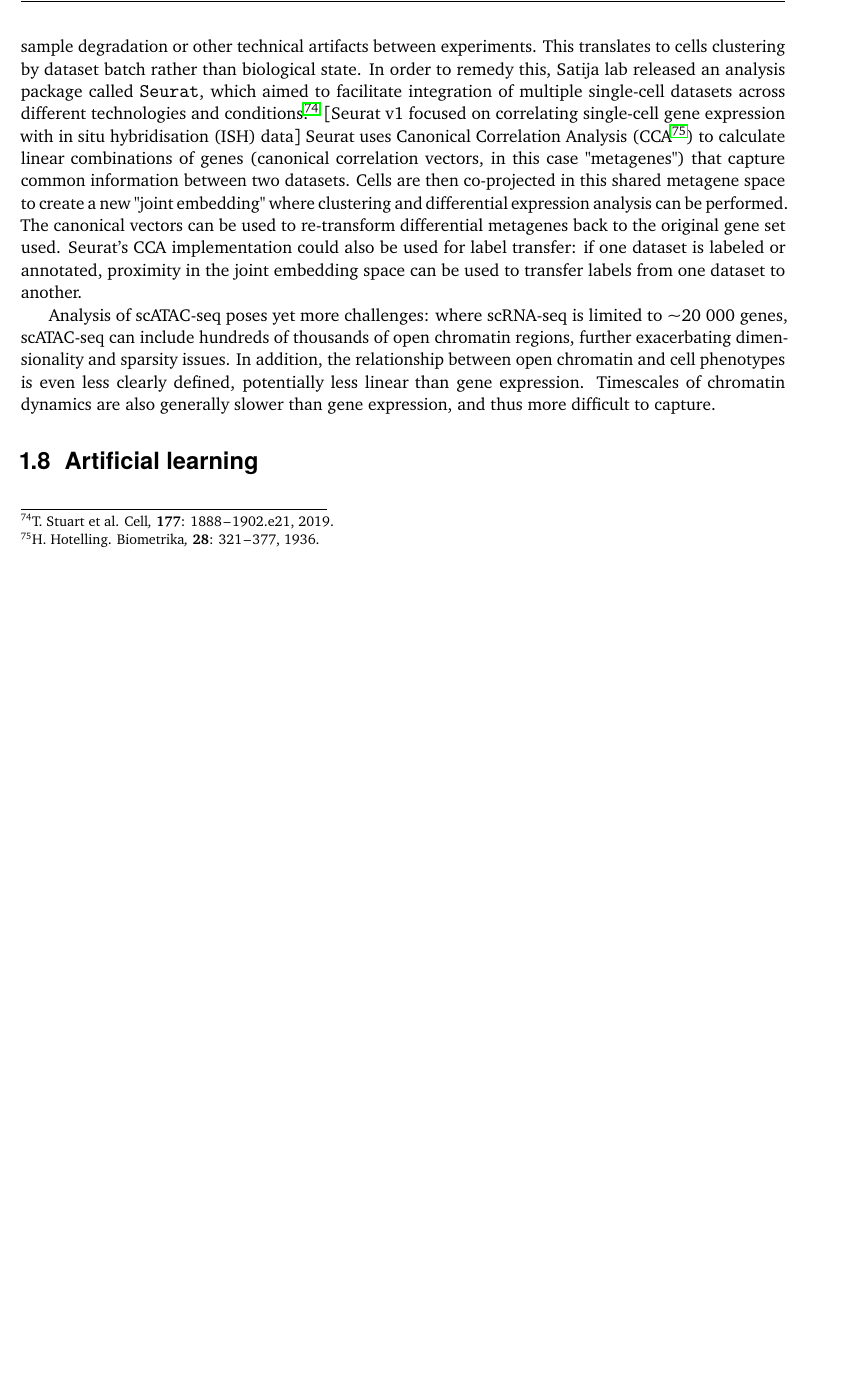
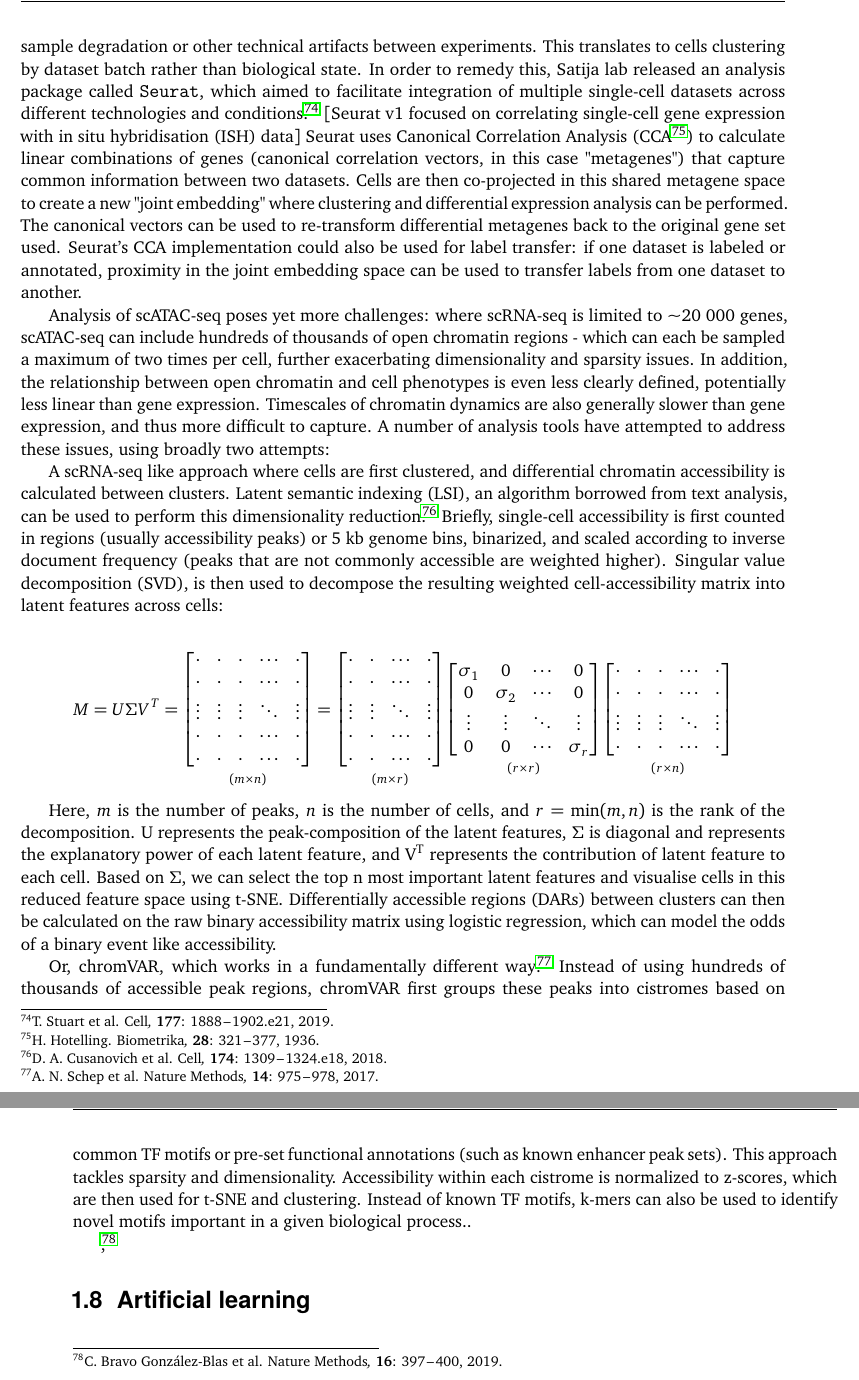
Before and after one commit to fderop/phd_thesis, a LaTeX thesis (phd_thesis.tex, which reads content/chapter_1_introduction.tex): part of page 18 of 53 before the commit and two parts of pages 18 and 19 of 57 after it, the two joined at a grey line, cut so that both start at the same text, the shorter picture padded with empty space. Compiled offline with pdfLaTeX.

Commit message:
add a lot of text on analysis

```diff
--- a/content/chapter_1_introduction.tex
+++ b/content/chapter_1_introduction.tex
@@ -337,7 +337,45 @@ Directly visualising correlations or variance between many RNA-seq or microarray
 
 By 2019, several single-cell sequencing technologies had emerged. Each had their own strengths and weaknesses, sometimes leading to technical artifacts in datasets even when assessing the same biological sample. Even the same technology used on different days could lead to batch effects due to sample degradation or other technical artifacts between experiments. This translates to cells clustering by dataset batch rather than biological state. In order to remedy this, Satija lab released an analysis package called \verb|Seurat|, which aimed to facilitate integration of multiple single-cell datasets across different technologies and conditions\sjcitep[.]{stuartComprehensiveIntegrationSinglecell2019} [Seurat v1 focused on correlating single-cell gene expression with in situ hybridisation (ISH) data] Seurat uses Canonical Correlation Analysis (CCA\sjcitep{hotellingRelationsTwoSets1936}) to calculate linear combinations of genes (canonical correlation vectors, in this case "metagenes") that capture common information between two datasets. Cells are then co-projected in this shared metagene space to create a new "joint embedding" where clustering and differential expression analysis can be performed. The canonical vectors can be used to re-transform differential metagenes back to the original gene set used. Seurat's CCA implementation could also be used for label transfer: if one dataset is labeled or annotated, proximity in the joint embedding space can be used to transfer labels from one dataset to another.
 
-Analysis of scATAC-seq poses yet more challenges: where scRNA-seq is limited to \textasciitilde{}20 000 genes, scATAC-seq can include hundreds of thousands of open chromatin regions, further exacerbating dimensionality and sparsity issues. In addition, the relationship between open chromatin and cell phenotypes is even less clearly defined, potentially less linear than gene expression. Timescales of chromatin dynamics are also generally slower than gene expression, and thus more difficult to capture.
+Analysis of scATAC-seq poses yet more challenges: where scRNA-seq is limited to \textasciitilde{}20 000 genes, scATAC-seq can include hundreds of thousands of open chromatin regions - which can each be sampled a maximum of two times per cell, further exacerbating dimensionality and sparsity issues. In addition, the relationship between open chromatin and cell phenotypes is even less clearly defined, potentially less linear than gene expression. Timescales of chromatin dynamics are also generally slower than gene expression, and thus more difficult to capture. A number of analysis tools have attempted to address these issues, using broadly two attempts:
 
+A scRNA-seq like approach where cells are first clustered, and differential chromatin accessibility is calculated between clusters. Latent semantic indexing (LSI), an algorithm borrowed from text analysis, can be used to perform this dimensionality reduction\sjcitep[.]{cusanovichSingleCellAtlasVivo2018} Briefly, single-cell accessibility is first counted in regions (usually accessibility peaks) or 5 kb genome bins, binarized, and scaled according to inverse document frequency (peaks that are not commonly accessible are weighted higher). Singular value decomposition (SVD), is then used to decompose the resulting weighted cell-accessibility matrix into latent features across cells:
+
+\[
+M = U\Sigma V^T =
+\underset{(m \times n)}{\begin{bmatrix}
+\cdot & \cdot & \cdot & \cdots & \cdot \\
+\cdot & \cdot & \cdot & \cdots & \cdot \\
+\vdots & \vdots & \vdots & \ddots & \vdots \\
+\cdot & \cdot & \cdot & \cdots & \cdot \\
+\cdot & \cdot & \cdot & \cdots & \cdot
+\end{bmatrix}}
+=
+\underset{(m \times r)}{\begin{bmatrix}
+\cdot & \cdot & \cdots & \cdot \\
+\cdot & \cdot & \cdots & \cdot \\
+\vdots & \vdots & \ddots & \vdots \\
+\cdot & \cdot & \cdots & \cdot \\
+\cdot & \cdot & \cdots & \cdot
+\end{bmatrix}}
+\underset{(r \times r)}{\begin{bmatrix}
+\sigma_1 & 0 & \cdots & 0 \\
+0 & \sigma_2 & \cdots & 0 \\
+\vdots & \vdots & \ddots & \vdots \\
+0 & 0 & \cdots & \sigma_r
+\end{bmatrix}}
+\underset{(r \times n)}{\begin{bmatrix}
+\cdot & \cdot & \cdot & \cdots & \cdot \\
+\cdot & \cdot & \cdot & \cdots & \cdot \\
+\vdots & \vdots & \vdots & \ddots & \vdots \\
+\cdot & \cdot & \cdot & \cdots & \cdot
+\end{bmatrix}}
+\]
+
+Here, $m$ is the number of peaks, $n$ is the number of cells, and $r = \min(m,n)$ is the rank of the decomposition. U represents the peak-composition of the latent features, $\Sigma$ is diagonal and represents the explanatory power of each latent feature, and V\textsuperscript{T} represents the contribution of latent feature to each cell. Based on $\Sigma$, we can select the top n most important latent features and visualise cells in this reduced feature space using t-SNE. Differentially accessible regions (DARs) between clusters can then be calculated on the raw binary accessibility matrix using logistic regression, which can model the odds of a binary event like accessibility.
+
+Or, chromVAR, which works in a fundamentally different way\sjcitep[.]{schepchromVAR2017} Instead of using hundreds of thousands of accessible peak regions, chromVAR first groups these peaks into cistromes based on common TF motifs or pre-set functional annotations (such as known enhancer peak sets). This approach tackles sparsity and dimensionality. Accessibility within each cistrome is normalized to z-scores, which are then used for t-SNE and clustering. Instead of known TF motifs, k-mers can also be used to identify novel motifs important in a given biological process..
+
+\sjcitep[,]{bravoGonzalezBlascisTopic2019}
 
 \section{Artificial learning}
```
Also changed, not shown: content/chapter_4_benchmark.tex (+1 -1 lines), content/chapter_5_advanced_technologies.tex (added, +8 -0 lines), content/chapter_6_conclusion_future.tex (renamed from content/chapter_5_conclusion_future.tex, +0 -3 lines), phd_thesis.tex (+2 -1 lines), tex/references.bib (+45 -0 lines).
